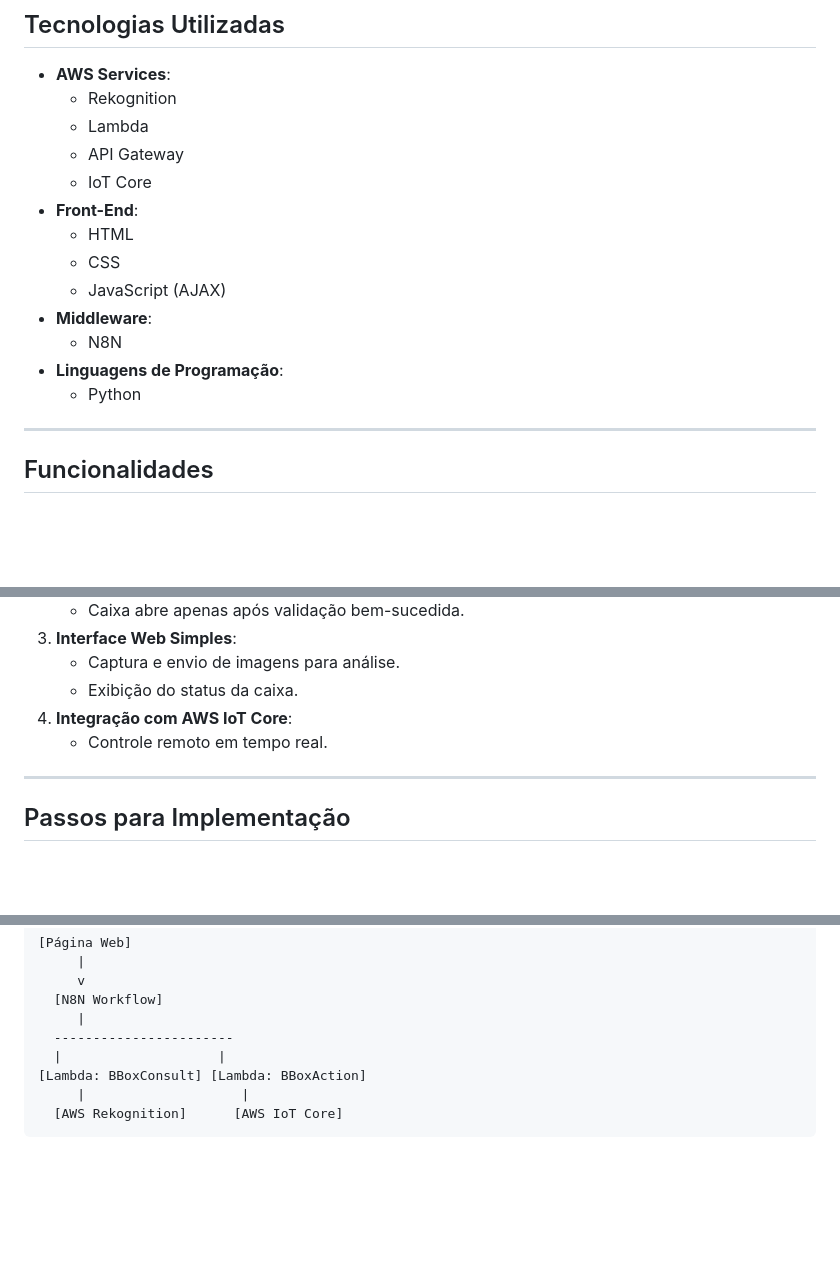
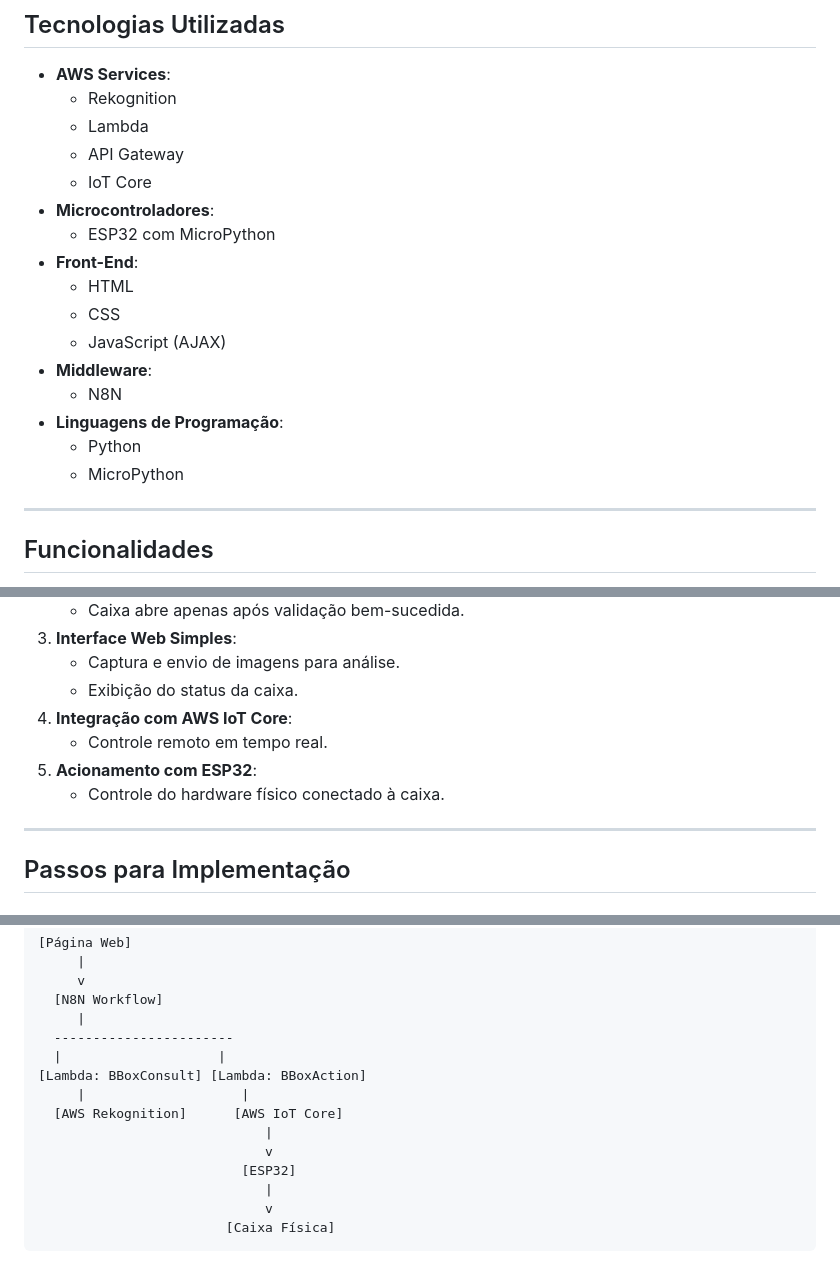
Before and after one commit to rogerin/hackathon-bb, a Markdown page: readme.md, 3 parts joined by grey strips. Drawn GitHub-style; blank space fills up the shorter version.

````diff
--- a/readme.md
+++ b/readme.md
@@ -61,6 +75,8 @@ O projeto é composto pelos seguintes componentes principais:
   - Lambda
   - API Gateway
   - IoT Core
+- **Microcontroladores**:
+  - ESP32 com MicroPython
 - **Front-End**:
   - HTML
   - CSS
@@ -69,6 +85,7 @@ O projeto é composto pelos seguintes componentes principais:
   - N8N
 - **Linguagens de Programação**:
   - Python
+  - MicroPython
 
 ---
 
@@ -82,6 +99,8 @@ O projeto é composto pelos seguintes componentes principais:
    - Exibição do status da caixa.
 4. **Integração com AWS IoT Core**:
    - Controle remoto em tempo real.
+5. **Acionamento com ESP32**:
+   - Controle do hardware físico conectado à caixa.
 
 ---
 
@@ -125,4 +149,10 @@ O projeto é composto pelos seguintes componentes principais:
 [Lambda: BBoxConsult] [Lambda: BBoxAction]
      |                    |
   [AWS Rekognition]      [AWS IoT Core]
+                             |
+                             v
+                          [ESP32]
+                             |
+                             v
+                        [Caixa Física]
 ```
````
Also changed, not shown: other parts of readme.md (+25 -6 lines).
